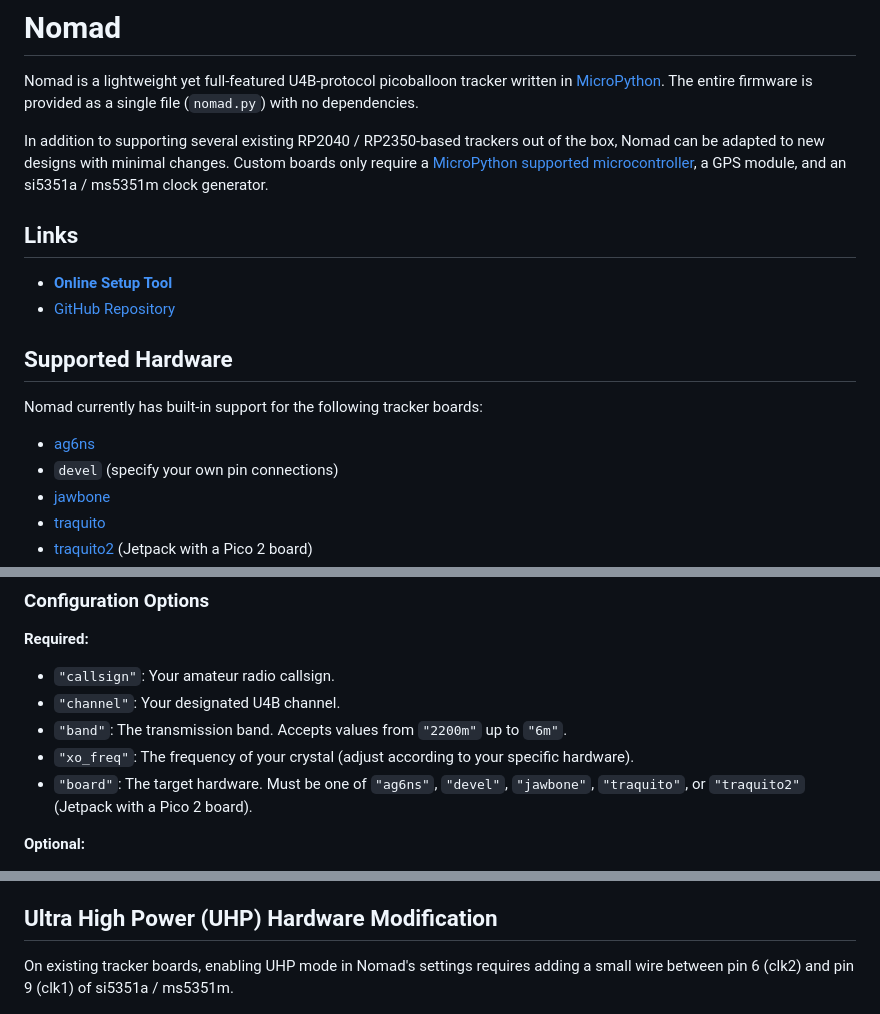
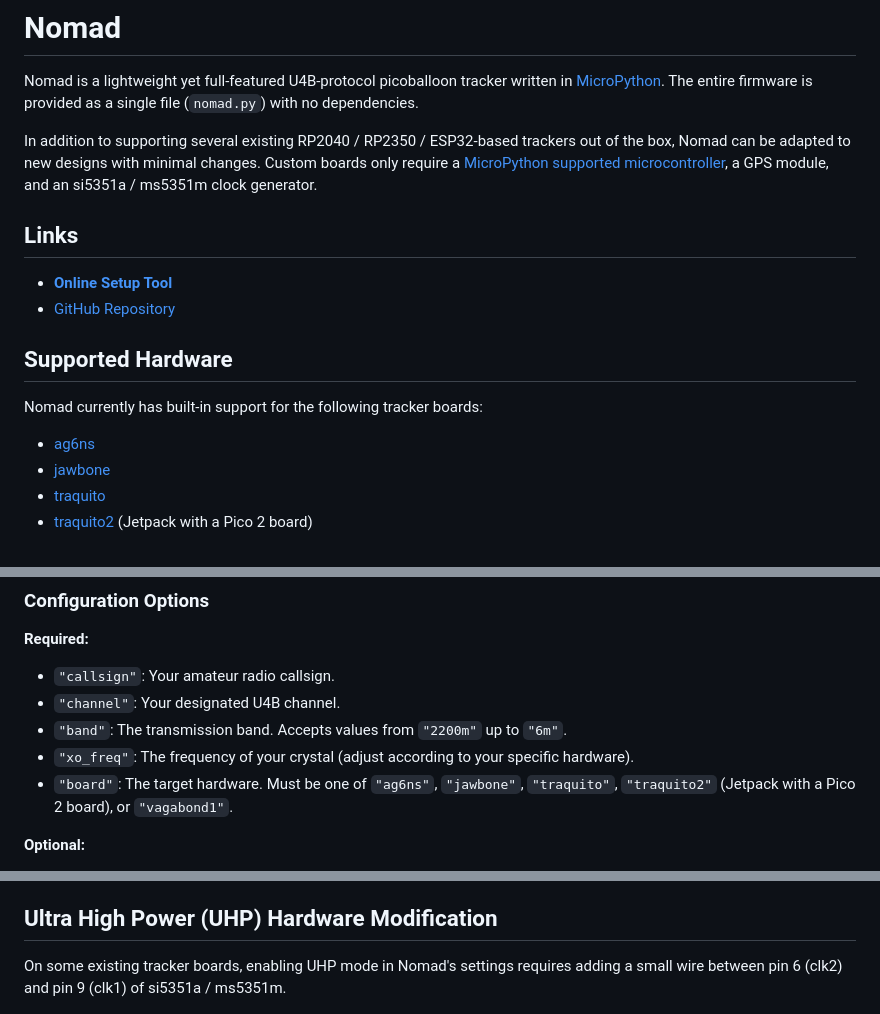
Before and after one commit to wsprtv/nomad, a Markdown page: README.md, 3 parts joined by grey strips. Drawn GitHub-style.

```diff
--- a/README.md
+++ b/README.md
@@ -4,7 +4,7 @@ Nomad is a lightweight yet full-featured U4B-protocol picoballoon
 tracker written in [MicroPython](https://micropython.org/). The entire
 firmware is provided as a single file (`nomad.py`) with no dependencies.
 
-In addition to supporting several existing RP2040 / RP2350-based
+In addition to supporting several existing RP2040 / RP2350 / ESP32-based
 trackers out of the box, Nomad can be adapted to new designs with
 minimal changes. Custom boards only require a [MicroPython supported
 microcontroller](https://micropython.org/download), a GPS module, and an
@@ -18,7 +18,6 @@ si5351a / ms5351m clock generator.
 
 Nomad currently has built-in support for the following tracker boards:
 * [ag6ns](https://github.com/kaduhi/sf-hab_rp2040_picoballoon_tracker_pcb_gen1)
-* `devel` (specify your own pin connections)
 * [jawbone](https://github.com/EngineerGuy314/JAWBONE)
 * [traquito](https://traquito.github.io)
 * [traquito2](https://traquito.github.io) (Jetpack with a Pico 2 board)
@@ -108,8 +108,9 @@ a minimal configuration example:
 * `"band"`: The transmission band. Accepts values from `"2200m"` up to `"6m"`.
 * `"xo_freq"`: The frequency of your crystal (adjust according to your
 specific hardware).
-* `"board"`: The target hardware. Must be one of `"ag6ns"`, `"devel"`,
-`"jawbone"`, `"traquito"`, or `"traquito2"` (Jetpack with a Pico 2 board).
+* `"board"`: The target hardware. Must be one of `"ag6ns"`,
+`"jawbone"`, `"traquito"`, `"traquito2"` (Jetpack with a Pico 2 board),
+or `"vagabond1"`.
 
 **Optional:**
 * `"min_hp_elev"`: *(Integer)* Uses 10 dBm TX mode when solar elevation
@@ -182,7 +183,7 @@ set `"enable_enhanced_st"` to `true` in `config.json`.
 
 ## Ultra High Power (UHP) Hardware Modification
 
-On existing tracker boards, enabling UHP mode in Nomad's settings
+On some existing tracker boards, enabling UHP mode in Nomad's settings
 requires adding a small wire between pin 6 (clk2) and pin 9 (clk1) of
 si5351a / ms5351m.
 
```
Also changed, not shown: other parts of README.md (+1 -0 lines).
